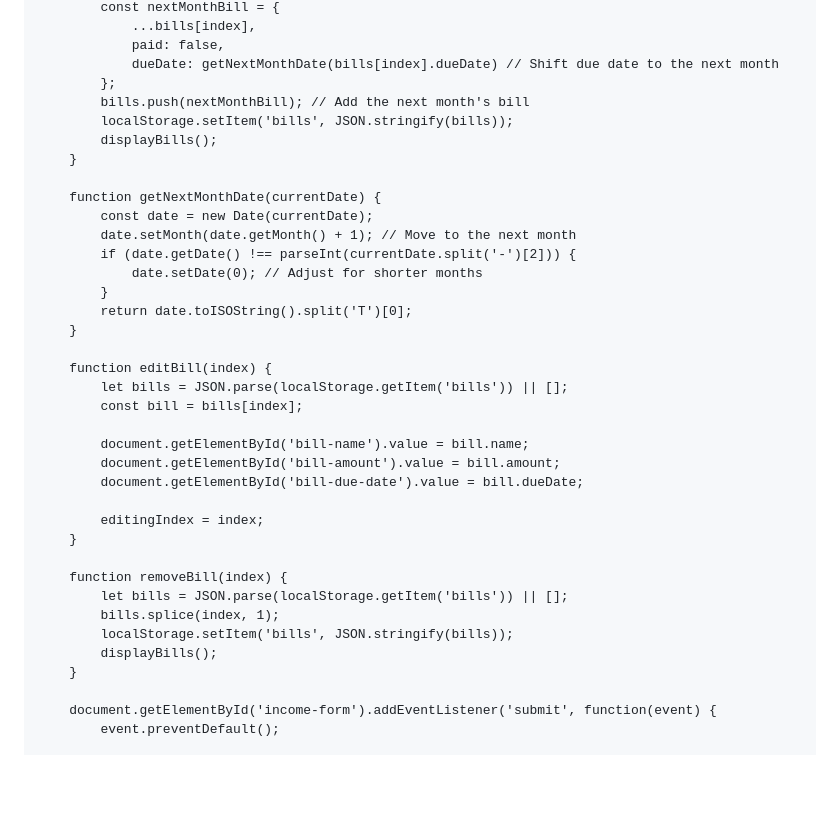
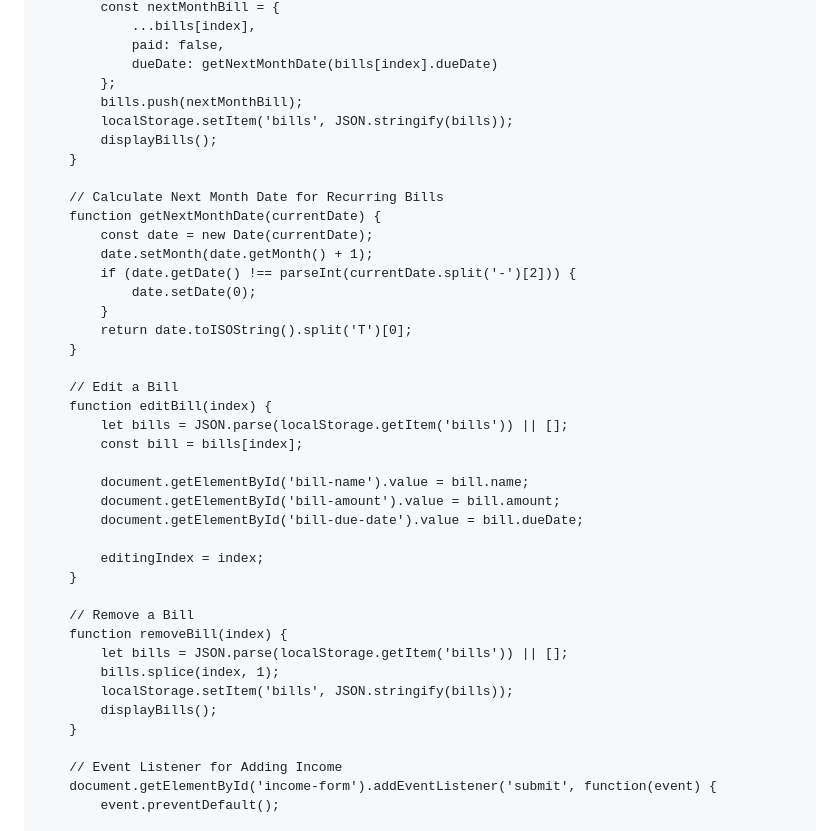
Before and after one commit to YRPRO1/Bill-Tracker, a Markdown page: README.md, the part around the change printed below. GitHub-like rendering; blank space fills up the shorter version.

```diff
--- a/README.md
+++ b/README.md
@@ -183,22 +175,24 @@
             const nextMonthBill = {
                 ...bills[index],
                 paid: false,
-                dueDate: getNextMonthDate(bills[index].dueDate) // Shift due date to the next month
+                dueDate: getNextMonthDate(bills[index].dueDate)
             };
-            bills.push(nextMonthBill); // Add the next month's bill
+            bills.push(nextMonthBill);
             localStorage.setItem('bills', JSON.stringify(bills));
             displayBills();
         }
 
+        // Calculate Next Month Date for Recurring Bills
         function getNextMonthDate(currentDate) {
             const date = new Date(currentDate);
-            date.setMonth(date.getMonth() + 1); // Move to the next month
+            date.setMonth(date.getMonth() + 1);
             if (date.getDate() !== parseInt(currentDate.split('-')[2])) {
-                date.setDate(0); // Adjust for shorter months
+                date.setDate(0);
             }
             return date.toISOString().split('T')[0];
         }
 
+        // Edit a Bill
         function editBill(index) {
             let bills = JSON.parse(localStorage.getItem('bills')) || [];
             const bill = bills[index];
@@ -210,6 +204,7 @@
             editingIndex = index;
         }
 
+        // Remove a Bill
         function removeBill(index) {
             let bills = JSON.parse(localStorage.getItem('bills')) || [];
             bills.splice(index, 1);
@@ -217,6 +212,7 @@
             displayBills();
         }
 
+        // Event Listener for Adding Income
         document.getElementById('income-form').addEventListener('submit', function(event) {
             event.preventDefault();
 
```
Also changed, not shown: other parts of README.md (+63 -18 lines).
